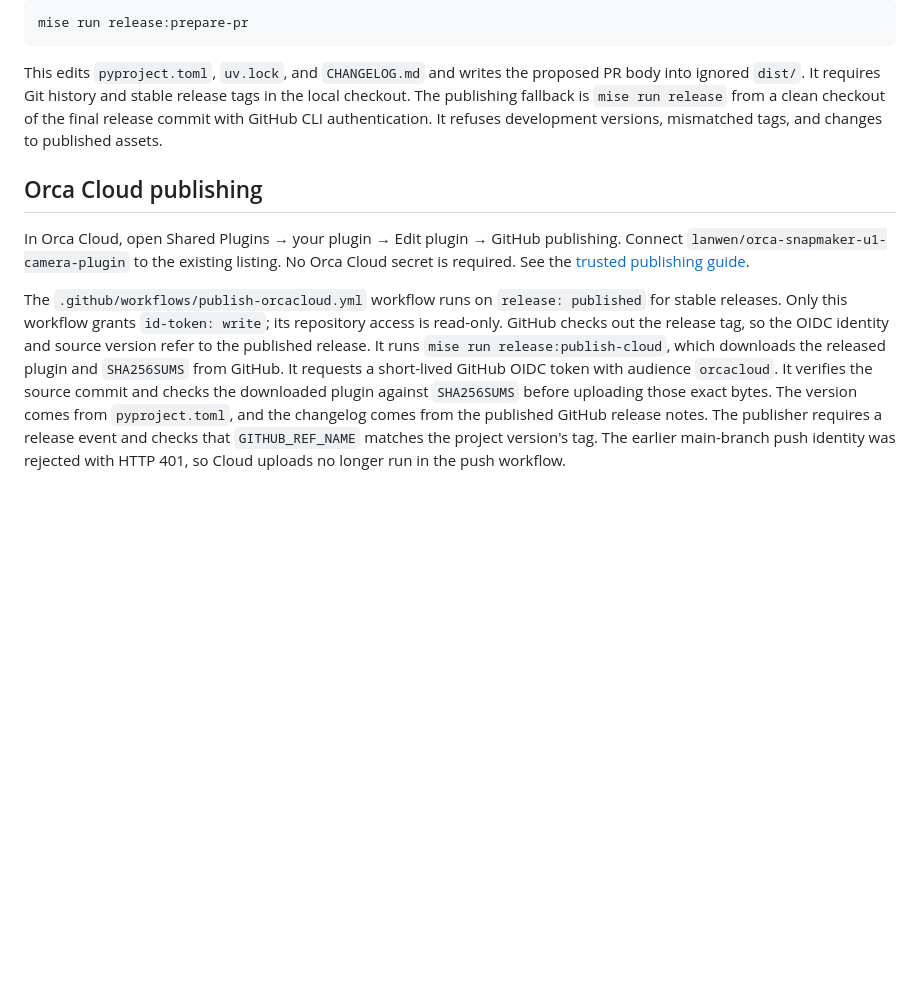
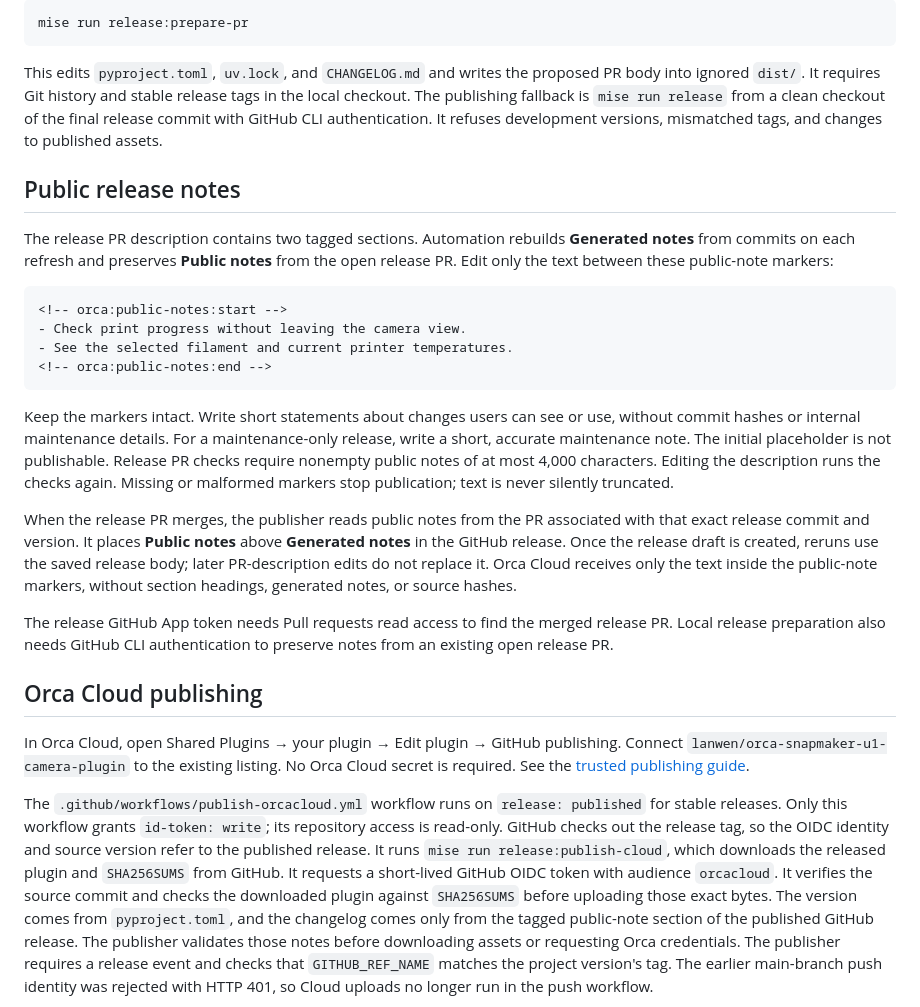
Before and after one commit to lanwen/orca-snapmaker-u1-camera-plugin, a Markdown page: docs/releases.md, the part around the change. Drawn GitHub-style; blank space fills up the shorter version.

````diff
--- a/docs/releases.md
+++ b/docs/releases.md
@@ -68,6 +68,35 @@ It requires Git history and stable release tags in the local checkout.
 The publishing fallback is `mise run release` from a clean checkout of the final release commit with GitHub CLI authentication.
 It refuses development versions, mismatched tags, and changes to published assets.
 
+## Public release notes
+
+The release PR description contains two tagged sections.
+Automation rebuilds **Generated notes** from commits on each refresh and preserves **Public notes** from the open release PR.
+Edit only the text between these public-note markers:
+
+```markdown
+<!-- orca:public-notes:start -->
+- Check print progress without leaving the camera view.
+- See the selected filament and current printer temperatures.
+<!-- orca:public-notes:end -->
+```
+
+Keep the markers intact.
+Write short statements about changes users can see or use, without commit hashes or internal maintenance details.
+For a maintenance-only release, write a short, accurate maintenance note.
+The initial placeholder is not publishable.
+Release PR checks require nonempty public notes of at most 4,000 characters.
+Editing the description runs the checks again.
+Missing or malformed markers stop publication; text is never silently truncated.
+
+When the release PR merges, the publisher reads public notes from the PR associated with that exact release commit and version.
+It places **Public notes** above **Generated notes** in the GitHub release.
+Once the release draft is created, reruns use the saved release body; later PR-description edits do not replace it.
+Orca Cloud receives only the text inside the public-note markers, without section headings, generated notes, or source hashes.
+
+The release GitHub App token needs Pull requests read access to find the merged release PR.
+Local release preparation also needs GitHub CLI authentication to preserve notes from an existing open release PR.
+
 ## Orca Cloud publishing
 
 In Orca Cloud, open Shared Plugins → your plugin → Edit plugin → GitHub publishing.
@@ -81,7 +110,8 @@ GitHub checks out the release tag, so the OIDC identity and source version refer
 It runs `mise run release:publish-cloud`, which downloads the released plugin and `SHA256SUMS` from GitHub.
 It requests a short-lived GitHub OIDC token with audience `orcacloud`.
 It verifies the source commit and checks the downloaded plugin against `SHA256SUMS` before uploading those exact bytes.
-The version comes from `pyproject.toml`, and the changelog comes from the published GitHub release notes.
+The version comes from `pyproject.toml`, and the changelog comes only from the tagged public-note section of the published GitHub release.
+The publisher validates those notes before downloading assets or requesting Orca credentials.
 The publisher requires a release event and checks that `GITHUB_REF_NAME` matches the project version's tag.
 The earlier main-branch push identity was rejected with HTTP 401, so Cloud uploads no longer run in the push workflow.
 
````
Also changed, not shown: README.md (+3 -1 lines), docs/development.md (+28 -0 lines), docs/images/snapmaker-u1-states.png (added), 15 other files.
